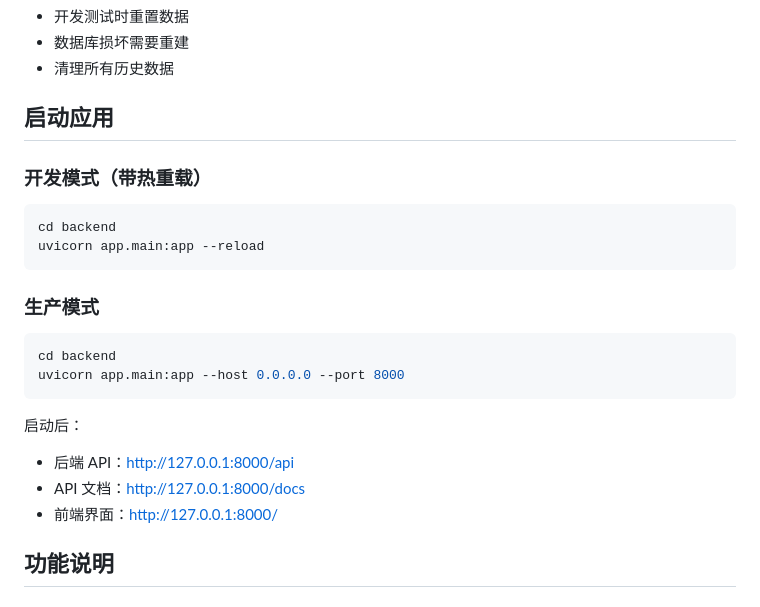
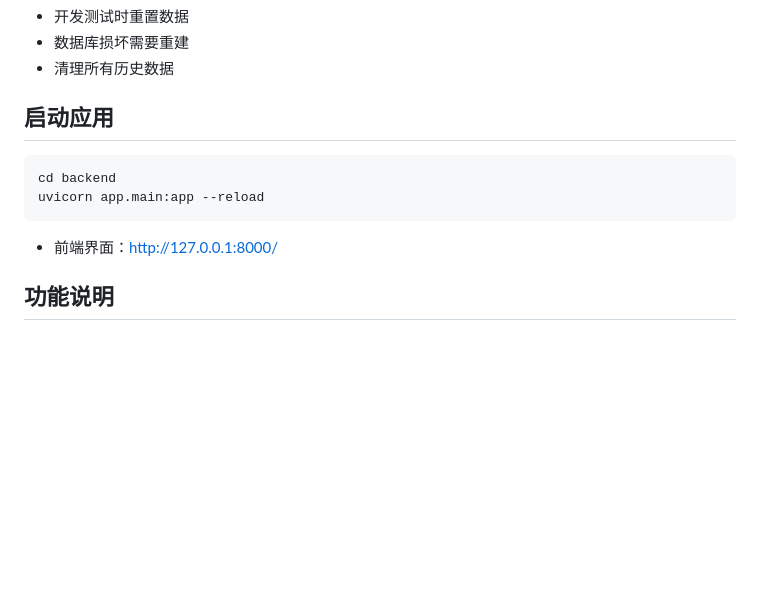
Before and after one commit to Kakoy97/pendle_tool, a Markdown page: README.md, the part around the change. Rendered like a GitHub page; blank space fills up the shorter version.

````diff
--- a/README.md
+++ b/README.md
@@ -167,23 +167,11 @@ python -m scripts.reset_db
 
 ## 启动应用
 
-### 开发模式（带热重载）
-
 ```bash
 cd backend
 uvicorn app.main:app --reload
 ```
 
-### 生产模式
-
-```bash
-cd backend
-uvicorn app.main:app --host 0.0.0.0 --port 8000
-```
-
-启动后：
-- 后端 API：http://127.0.0.1:8000/api
-- API 文档：http://127.0.0.1:8000/docs
 - 前端界面：http://127.0.0.1:8000/
 
 ## 功能说明
````
